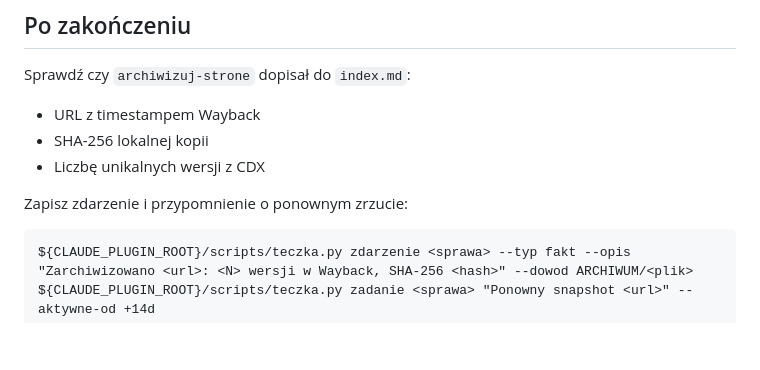
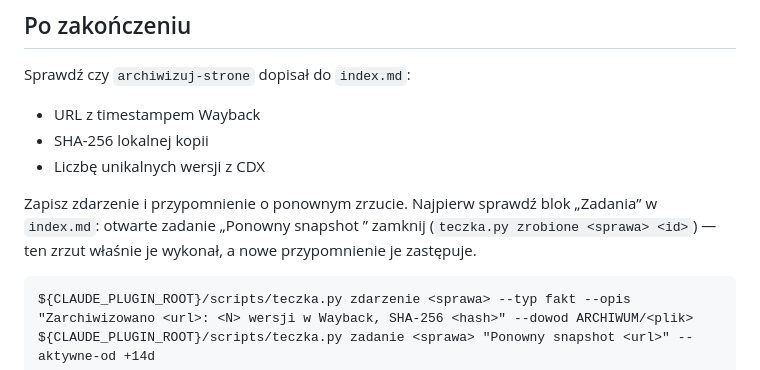
Before and after one commit to matee911/kruczek, a Markdown page: skills/archiwa/SKILL.md, the part around the change. GitHub-like rendering; blank space fills up the shorter version.

Commit message:
fix(skille): archiwa zamyka poprzedni „Ponowny snapshot”, pełna ścieżka teczka.py w agencie

````diff
--- a/skills/archiwa/SKILL.md
+++ b/skills/archiwa/SKILL.md
@@ -77,7 +77,9 @@ Sprawdź czy `archiwizuj-strone` dopisał do `index.md`:
 - SHA-256 lokalnej kopii
 - Liczbę unikalnych wersji z CDX
 
-Zapisz zdarzenie i przypomnienie o ponownym zrzucie:
+Zapisz zdarzenie i przypomnienie o ponownym zrzucie. Najpierw sprawdź blok „Zadania” w `index.md`:
+otwarte zadanie „Ponowny snapshot <ten sam url>” zamknij (`teczka.py zrobione <sprawa> <id>`) — ten zrzut
+właśnie je wykonał, a nowe przypomnienie je zastępuje.
 ```
 ${CLAUDE_PLUGIN_ROOT}/scripts/teczka.py zdarzenie <sprawa> --typ fakt --opis "Zarchiwizowano <url>: <N> wersji w Wayback, SHA-256 <hash>" --dowod ARCHIWUM/<plik>
 ${CLAUDE_PLUGIN_ROOT}/scripts/teczka.py zadanie <sprawa> "Ponowny snapshot <url>" --aktywne-od +14d
````
Also changed, not shown: agents/archiwizuj-strone.md (+1 -1 lines).
